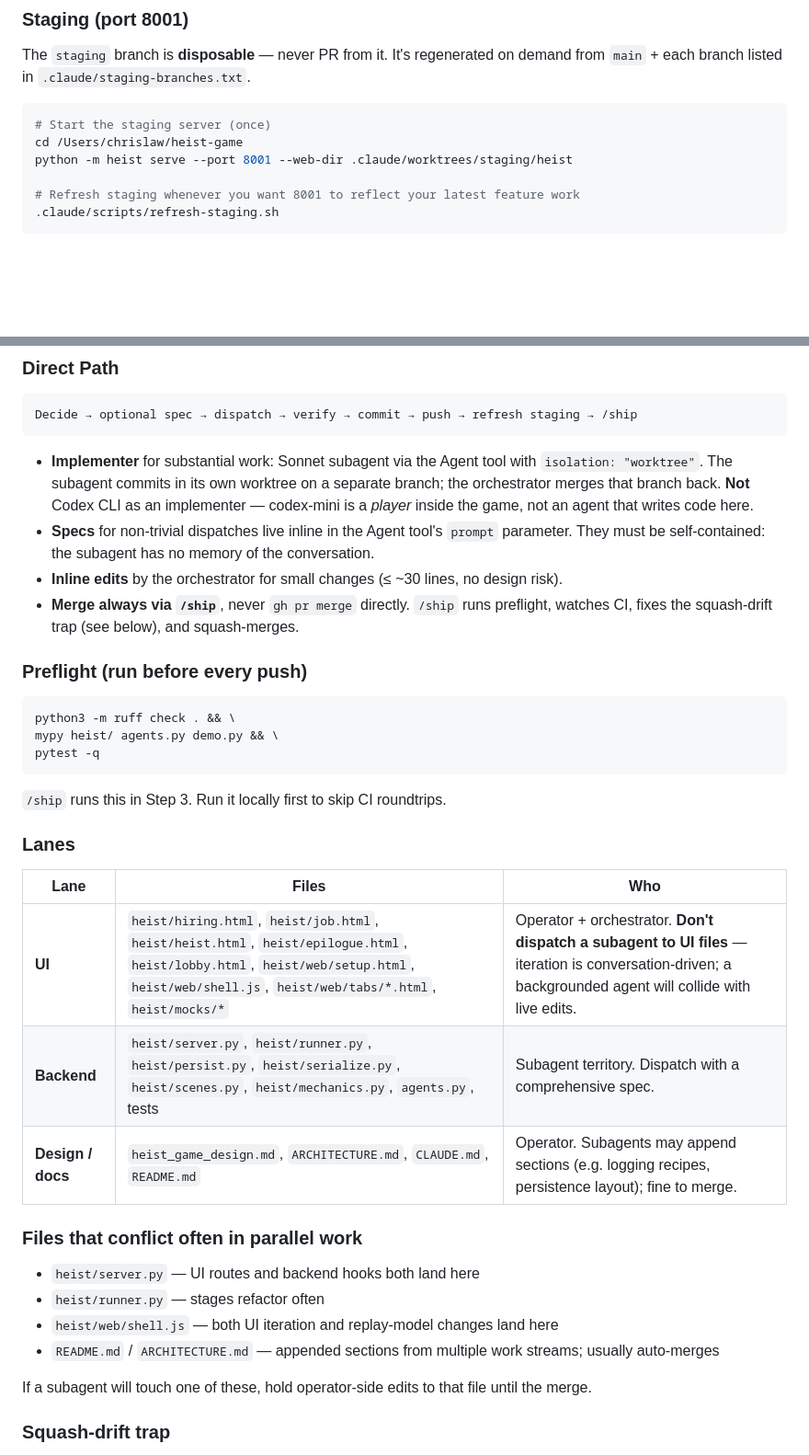
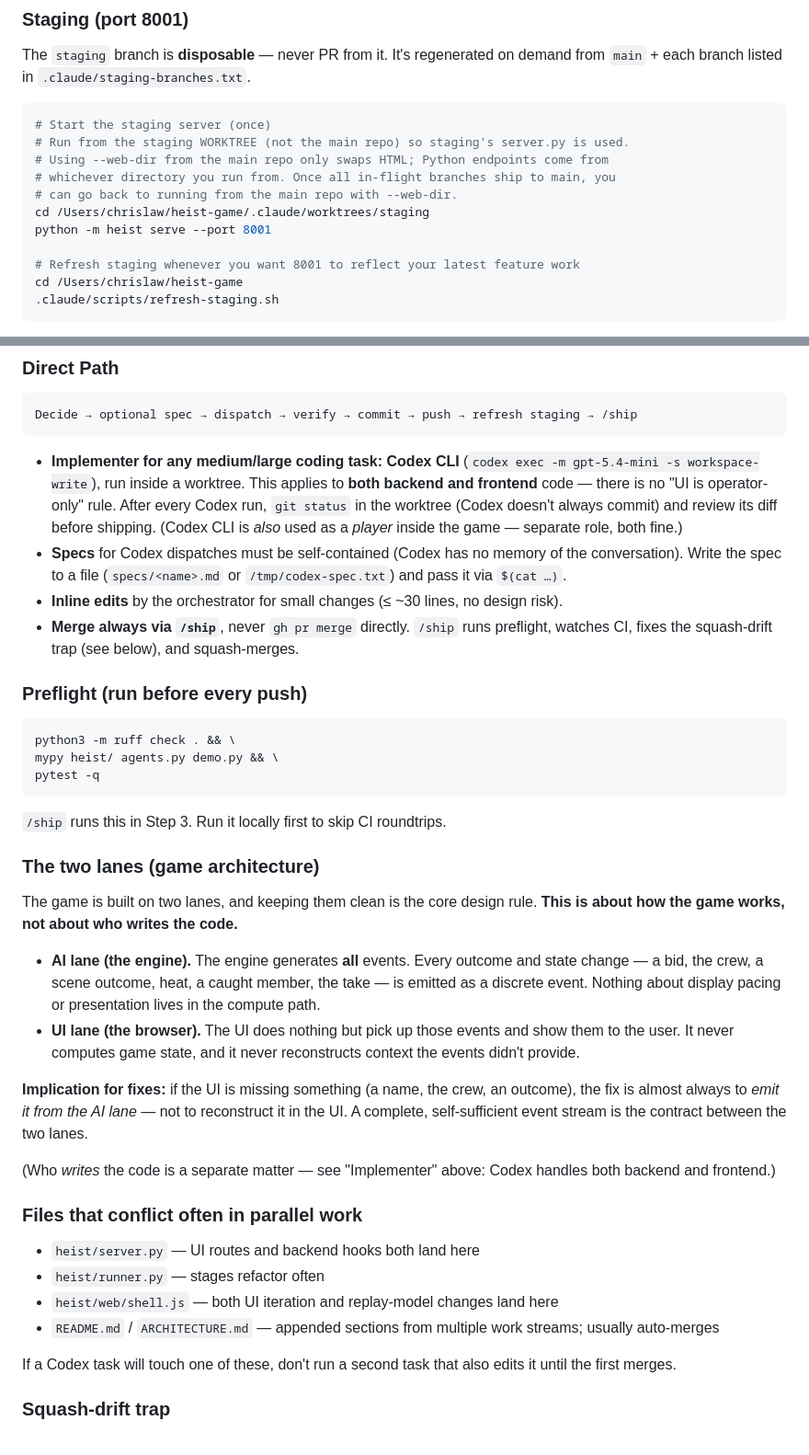
Before and after one commit to chrislawcodes/heist-game, a Markdown page: CLAUDE.md, 2 parts joined by grey strips. Shown at 92% size. Rendered like a GitHub page; blank space fills up the shorter version.

Commit message:
docs(CLAUDE.md): Codex implements both lanes; reframe 'lanes' as game architecture; staging runs from its worktree (#57)

````diff
--- a/CLAUDE.md
+++ b/CLAUDE.md
@@ -70,10 +70,15 @@ on demand from `main` + each branch listed in `.claude/staging-branches.txt`.
 
 ```bash
 # Start the staging server (once)
-cd /Users/chrislaw/heist-game
-python -m heist serve --port 8001 --web-dir .claude/worktrees/staging/heist
+# Run from the staging WORKTREE (not the main repo) so staging's server.py is used.
+# Using --web-dir from the main repo only swaps HTML; Python endpoints come from
+# whichever directory you run from. Once all in-flight branches ship to main, you
+# can go back to running from the main repo with --web-dir.
+cd /Users/chrislaw/heist-game/.claude/worktrees/staging
+python -m heist serve --port 8001
 
 # Refresh staging whenever you want 8001 to reflect your latest feature work
+cd /Users/chrislaw/heist-game
 .claude/scripts/refresh-staging.sh
 ```
 
@@ -114,8 +119,8 @@ Default workflow for any Claude (or Codex) agent working in this repo.
 Decide → optional spec → dispatch → verify → commit → push → refresh staging → /ship
 ```
 
-- **Implementer** for substantial work: Sonnet subagent via the Agent tool with `isolation: "worktree"`. The subagent commits in its own worktree on a separate branch; the orchestrator merges that branch back. **Not** Codex CLI as an implementer — codex-mini is a *player* inside the game, not an agent that writes code here.
-- **Specs** for non-trivial dispatches live inline in the Agent tool's `prompt` parameter. They must be self-contained: the subagent has no memory of the conversation.
+- **Implementer for any medium/large coding task: Codex CLI** (`codex exec -m gpt-5.4-mini -s workspace-write`), run inside a worktree. This applies to **both backend and frontend** code — there is no "UI is operator-only" rule. After every Codex run, `git status` in the worktree (Codex doesn't always commit) and review its diff before shipping. (Codex CLI is *also* used as a *player* inside the game — separate role, both fine.)
+- **Specs** for Codex dispatches must be self-contained (Codex has no memory of the conversation). Write the spec to a file (`specs/<name>.md` or `/tmp/codex-spec.txt`) and pass it via `$(cat …)`.
 - **Inline edits** by the orchestrator for small changes (≤ ~30 lines, no design risk).
 - **Merge always via `/ship`**, never `gh pr merge` directly. `/ship` runs preflight, watches CI, fixes the squash-drift trap (see below), and squash-merges.
 
@@ -129,13 +134,16 @@ pytest -q
 
 `/ship` runs this in Step 3. Run it locally first to skip CI roundtrips.
 
-### Lanes
+### The two lanes (game architecture)
 
-| Lane | Files | Who |
-|---|---|---|
-| **UI** | `heist/hiring.html`, `heist/job.html`, `heist/heist.html`, `heist/epilogue.html`, `heist/lobby.html`, `heist/web/setup.html`, `heist/web/shell.js`, `heist/web/tabs/*.html`, `heist/mocks/*` | Operator + orchestrator. **Don't dispatch a subagent to UI files** — iteration is conversation-driven; a backgrounded agent will collide with live edits. |
-| **Backend** | `heist/server.py`, `heist/runner.py`, `heist/persist.py`, `heist/serialize.py`, `heist/scenes.py`, `heist/mechanics.py`, `agents.py`, tests | Subagent territory. Dispatch with a comprehensive spec. |
-| **Design / docs** | `heist_game_design.md`, `ARCHITECTURE.md`, `CLAUDE.md`, `README.md` | Operator. Subagents may append sections (e.g. logging recipes, persistence layout); fine to merge. |
+The game is built on two lanes, and keeping them clean is the core design rule. **This is about how the game works, not about who writes the code.**
+
+- **AI lane (the engine).** The engine generates **all** events. Every outcome and state change — a bid, the crew, a scene outcome, heat, a caught member, the take — is emitted as a discrete event. Nothing about display pacing or presentation lives in the compute path.
+- **UI lane (the browser).** The UI does nothing but pick up those events and show them to the user. It never computes game state, and it never reconstructs context the events didn't provide.
+
+**Implication for fixes:** if the UI is missing something (a name, the crew, an outcome), the fix is almost always to *emit it from the AI lane* — not to reconstruct it in the UI. A complete, self-sufficient event stream is the contract between the two lanes.
+
+(Who *writes* the code is a separate matter — see "Implementer" above: Codex handles both backend and frontend.)
 
 ### Files that conflict often in parallel work
 
@@ -144,7 +152,7 @@ pytest -q
 - `heist/web/shell.js` — both UI iteration and replay-model changes land here
 - `README.md` / `ARCHITECTURE.md` — appended sections from multiple work streams; usually auto-merges
 
-If a subagent will touch one of these, hold operator-side edits to that file until the merge.
+If a Codex task will touch one of these, don't run a second task that also edits it until the first merges.
 
 ### Squash-drift trap
 
````
